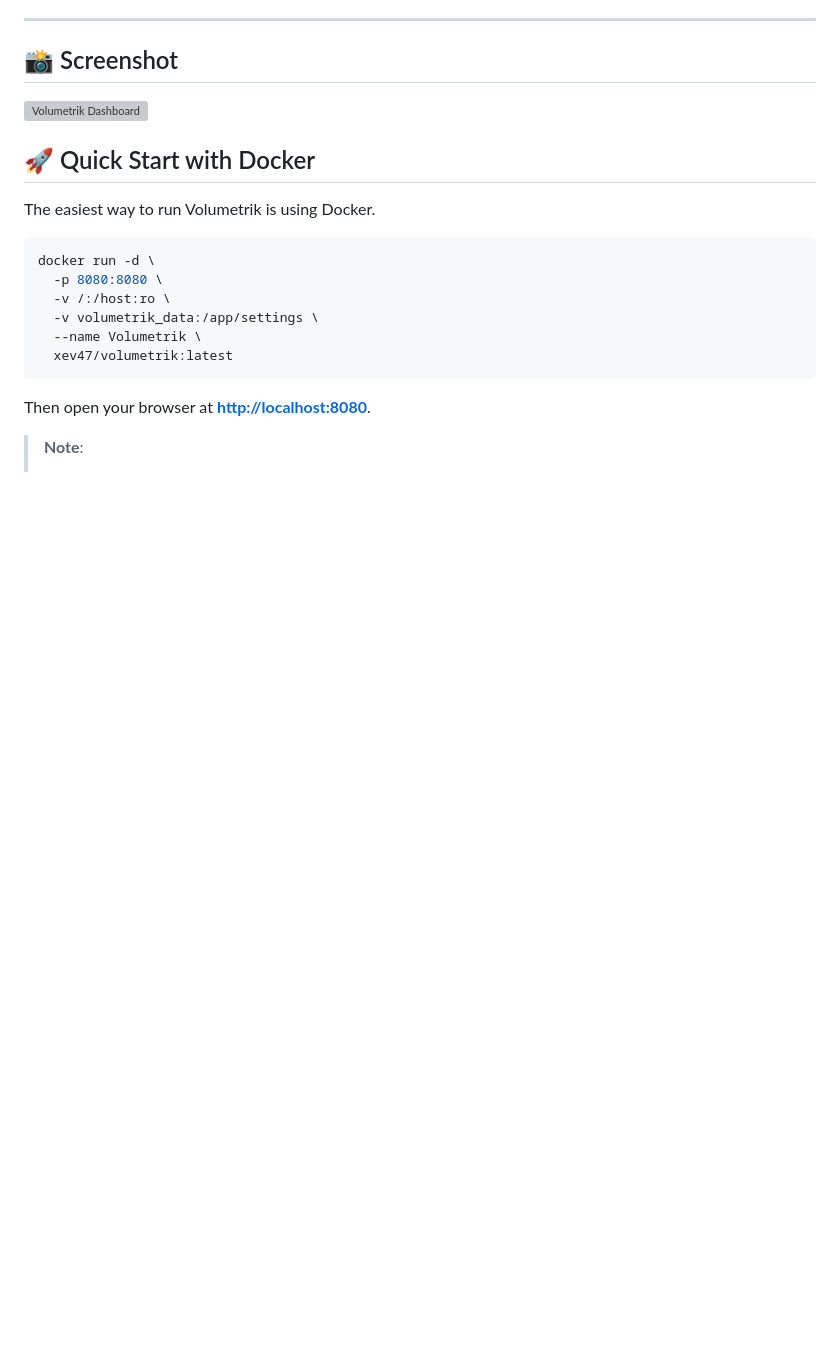
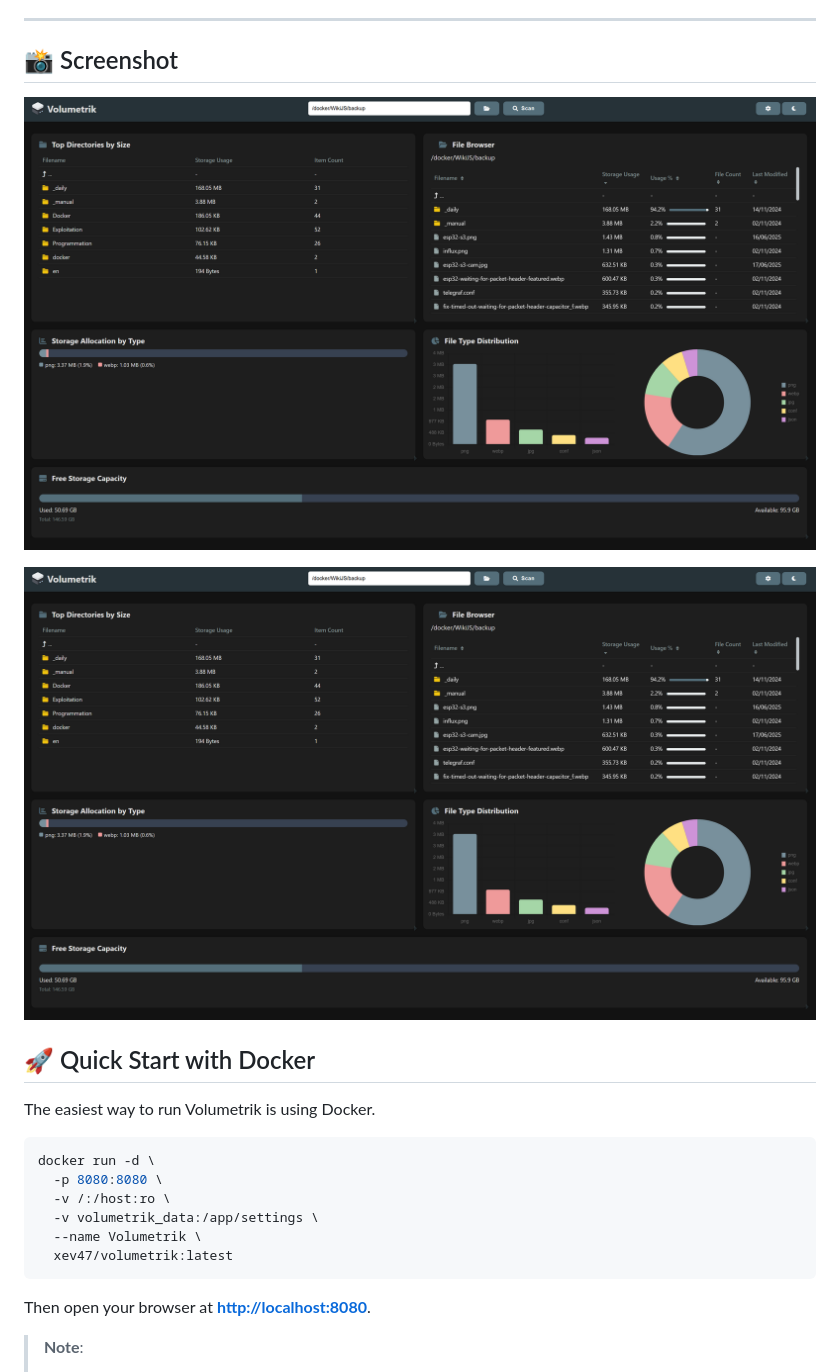
Before and after one commit to xev47/Volumetrik, a Markdown page: README.md, the part around the change. Rendered like a GitHub page; blank space fills up the shorter version; grey boxes are pictures that could not be loaded.

Commit message:
Update README.md to include additional screenshots for the dashboard and configuration

```diff
--- a/README.md
+++ b/README.md
@@ -60,7 +60,9 @@ Now built on **Alpine Linux** for an ultra-lightweight container footprint.
 
 ## 📸 Screenshot
 
-![Volumetrik Dashboard](https://github.com/xev47/Volumetrik/blob/main/volumetrik.png?raw=true)
+![Volumetrik Dashboard](https://raw.githubusercontent.com/xev47/Volumetrik/refs/heads/main/static/screenshoot.png)
+
+![Volumetrik Configuration](https://raw.githubusercontent.com/xev47/Volumetrik/refs/heads/main/static/screenshoot.png)
 
 ## 🚀 Quick Start with Docker
 
```
